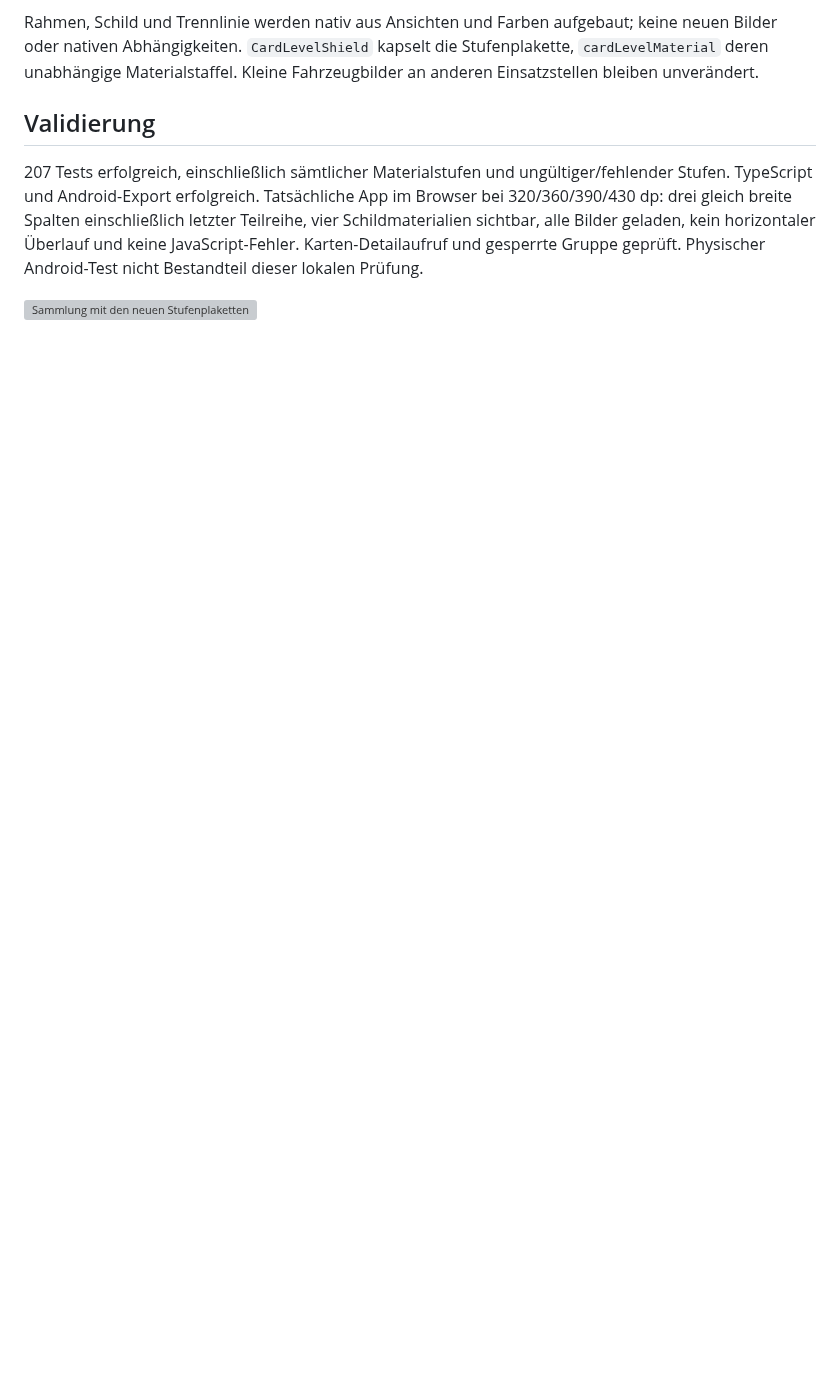
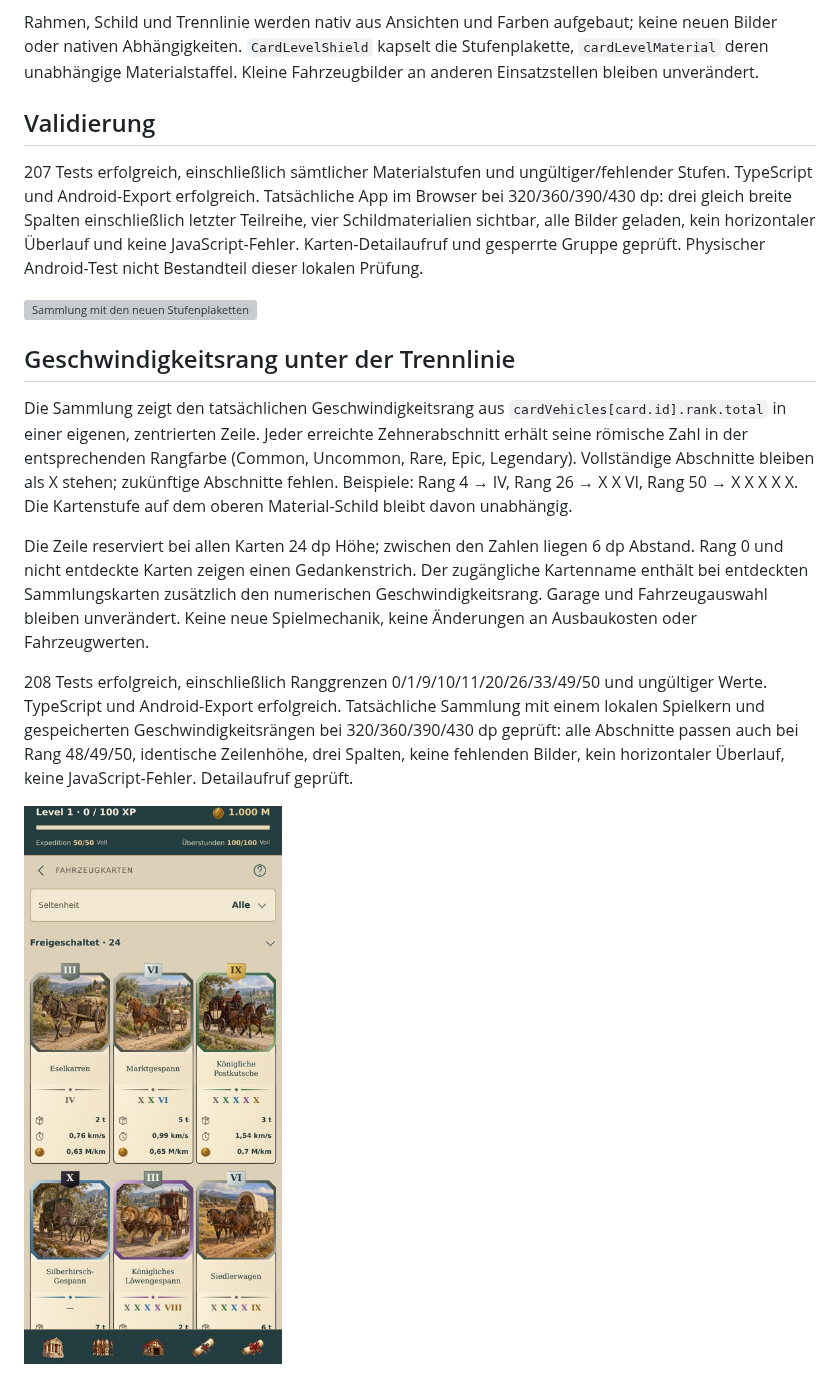
Before and after one commit to CornerDesign-Dominic/LinienImperiumMobile, a Markdown page: docs/ui/vehicle-collection-cards.md, the part around the change. Drawn GitHub-style; pictures changed too: docs/ui/vehicle-speed-ranks.jpg (added); blank space fills up the shorter version; grey boxes are pictures that could not be loaded.

Commit message:
Collect colored Roman speed-rank sections on vehicle cards

```diff
--- a/docs/ui/vehicle-collection-cards.md
+++ b/docs/ui/vehicle-collection-cards.md
@@ -17,3 +17,13 @@ Rahmen, Schild und Trennlinie werden nativ aus Ansichten und Farben aufgebaut; k
 207 Tests erfolgreich, einschließlich sämtlicher Materialstufen und ungültiger/fehlender Stufen. TypeScript und Android-Export erfolgreich. Tatsächliche App im Browser bei 320/360/390/430 dp: drei gleich breite Spalten einschließlich letzter Teilreihe, vier Schildmaterialien sichtbar, alle Bilder geladen, kein horizontaler Überlauf und keine JavaScript-Fehler. Karten-Detailaufruf und gesperrte Gruppe geprüft. Physischer Android-Test nicht Bestandteil dieser lokalen Prüfung.
 
 ![Sammlung mit den neuen Stufenplaketten](vehicle-collection-cards.jpg)
+
+## Geschwindigkeitsrang unter der Trennlinie
+
+Die Sammlung zeigt den tatsächlichen Geschwindigkeitsrang aus `cardVehicles[card.id].rank.total` in einer eigenen, zentrierten Zeile. Jeder erreichte Zehnerabschnitt erhält seine römische Zahl in der entsprechenden Rangfarbe (Common, Uncommon, Rare, Epic, Legendary). Vollständige Abschnitte bleiben als X stehen; zukünftige Abschnitte fehlen. Beispiele: Rang 4 → IV, Rang 26 → X X VI, Rang 50 → X X X X X. Die Kartenstufe auf dem oberen Material-Schild bleibt davon unabhängig.
+
+Die Zeile reserviert bei allen Karten 24 dp Höhe; zwischen den Zahlen liegen 6 dp Abstand. Rang 0 und nicht entdeckte Karten zeigen einen Gedankenstrich. Der zugängliche Kartenname enthält bei entdeckten Sammlungskarten zusätzlich den numerischen Geschwindigkeitsrang. Garage und Fahrzeugauswahl bleiben unverändert. Keine neue Spielmechanik, keine Änderungen an Ausbaukosten oder Fahrzeugwerten.
+
+208 Tests erfolgreich, einschließlich Ranggrenzen 0/1/9/10/11/20/26/33/49/50 und ungültiger Werte. TypeScript und Android-Export erfolgreich. Tatsächliche Sammlung mit einem lokalen Spielkern und gespeicherten Geschwindigkeitsrängen bei 320/360/390/430 dp geprüft: alle Abschnitte passen auch bei Rang 48/49/50, identische Zeilenhöhe, drei Spalten, keine fehlenden Bilder, kein horizontaler Überlauf, keine JavaScript-Fehler. Detailaufruf geprüft.
+
+![Farbig abgestufte Geschwindigkeitsränge](vehicle-speed-ranks.jpg)
```
Also changed, not shown: 3 other files.
